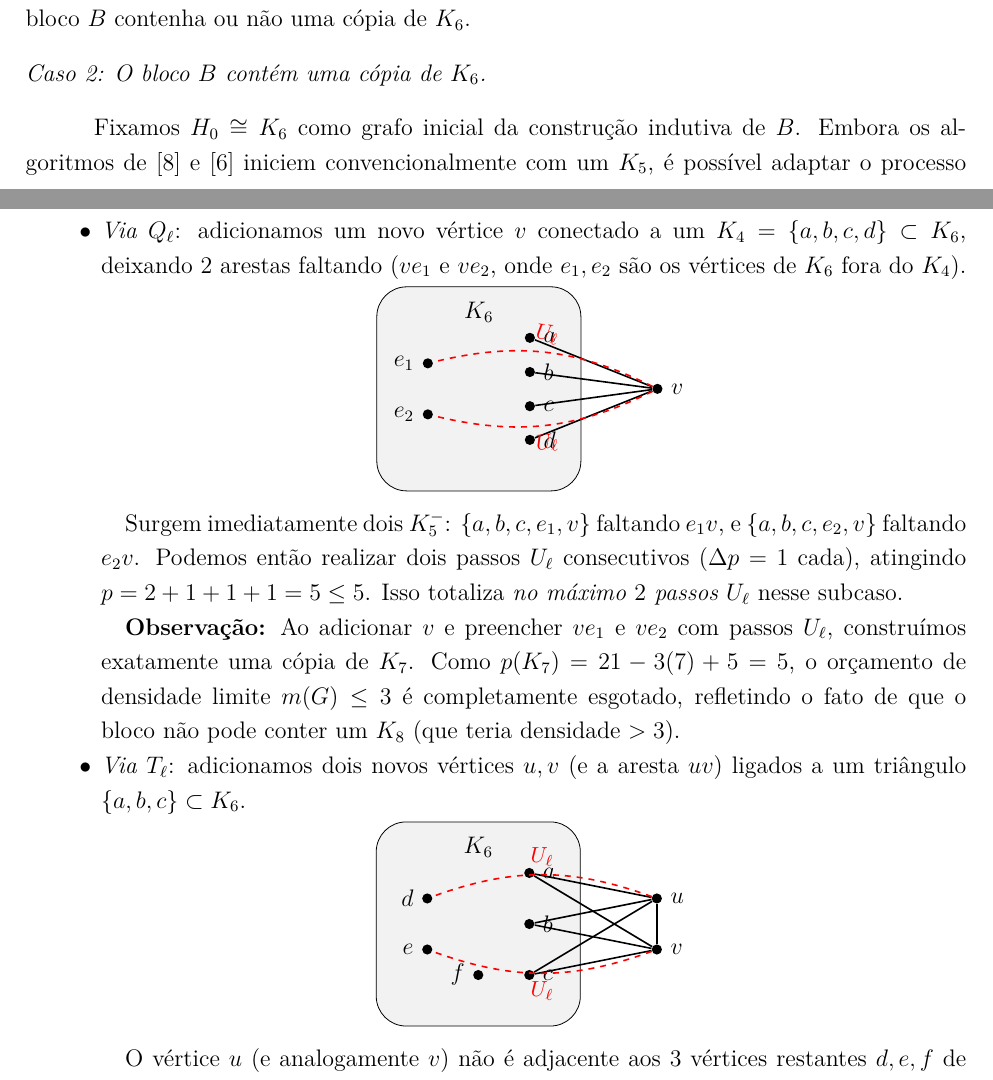
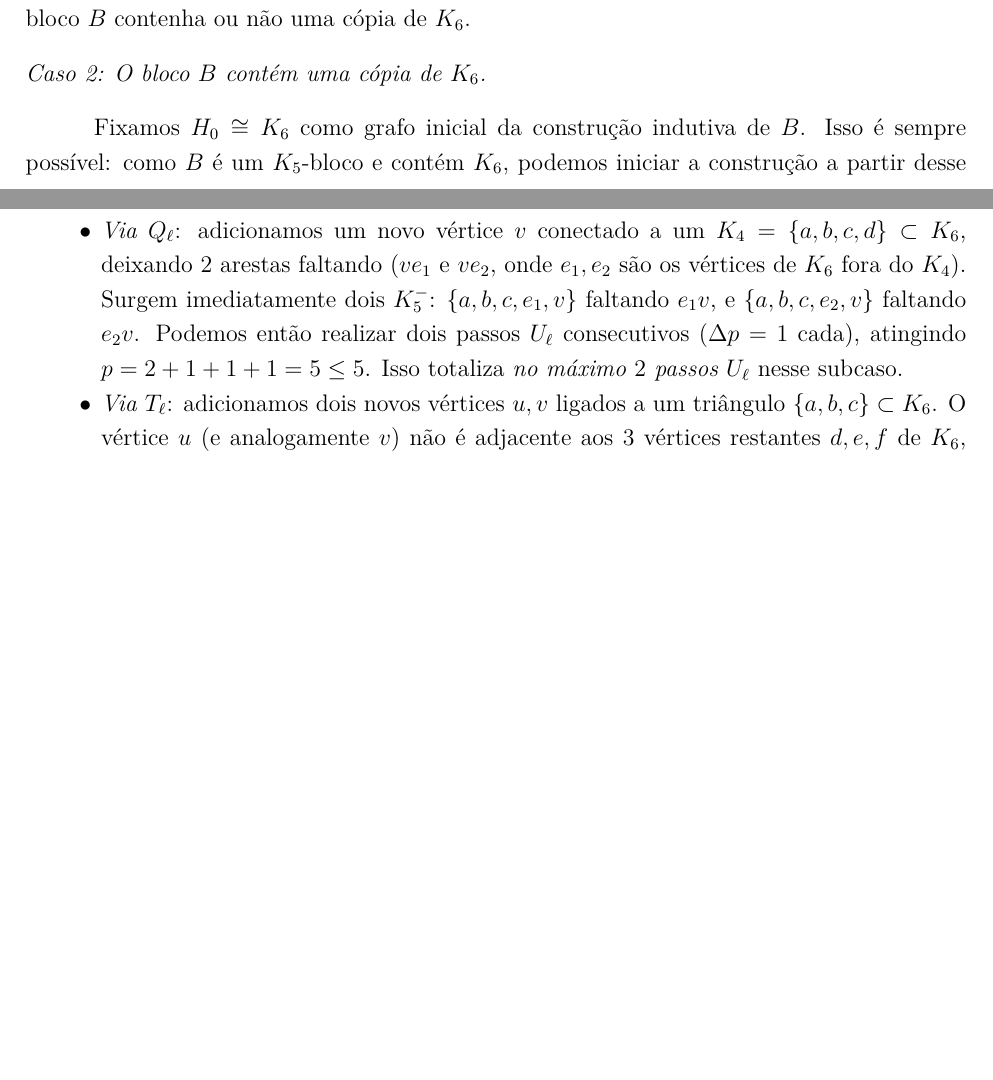
Before and after one commit to Af20nso/RamseyAssim-trico, a LaTeX paper (RamseyAssimetrico.tex): two parts of pages 13 and 15 of 16, joined at a grey line, cut so that both start at the same text, the shorter picture padded with empty space. Compiled offline with pdfLaTeX.

```diff
--- a/RamseyAssimetrico.tex
+++ b/RamseyAssimetrico.tex
@@ -966,10 +966,10 @@
 \medskip
 
 Fixamos $H_0 \cong K_6$ como grafo inicial da construção indutiva de $B$.
-Embora os algoritmos de \cite{nenadov2017algorithmic} e \cite{AntiComplete}
-iniciem convencionalmente com um $K_5$, é possível adaptar o processo para
-iniciar a partir da cópia de $K_6$ (uma vez que ela já existe no bloco) e anexar
-os demais vértices e arestas por expansões sucessivas.
+Isso é sempre possível: como $B$ é um $K_5$-bloco e contém $K_6$, podemos iniciar a
+construção a partir desse $K_6$ e anexar os demais vértices e arestas de $B$ por
+expansões sucessivas, exatamente como nos algoritmos de
+\cite{nenadov2017algorithmic} e \cite{AntiComplete}.
 
 \medskip
 \noindent\textit{Penalidade inicial.}
@@ -1057,72 +1057,17 @@
   \item \textit{Via $Q_\ell$}: adicionamos um novo vértice $v$ conectado a um $K_4 =
         \{a,b,c,d\} \subset K_6$, deixando $2$ arestas faltando ($ve_1$ e $ve_2$,
         onde $e_1, e_2$ são os vértices de $K_6$ fora do $K_4$).
-
-        \begin{center}
-        \begin{tikzpicture}[scale=0.9,
-          vert/.style={circle, fill=black, inner sep=1.8pt}]
-          \draw[fill=black!5, rounded corners=15pt] (-1, -1) rectangle (3, 3);
-          \node at (1, 2.5) {$K_6$};
-
-          \node[vert, label=left:$e_1$] (e1) at (0, 1.5) {};
-          \node[vert, label=left:$e_2$] (e2) at (0, 0.5) {};
-          \node[vert, label=right:$a$] (a) at (2, 2) {};
-          \node[vert, label=right:$b$] (b) at (2, 1.33) {};
-          \node[vert, label=right:$c$] (c) at (2, 0.66) {};
-          \node[vert, label=right:$d$] (d) at (2, 0) {};
-
-          \node[vert, label=right:$v$] (v) at (4.5, 1) {};
-
-          \draw[thick] (v) -- (a); \draw[thick] (v) -- (b);
-          \draw[thick] (v) -- (c); \draw[thick] (v) -- (d);
-          \draw[thick, dashed, red] (v) to[bend right=20] node[above, sloped] {\small $U_\ell$} (e1);
-          \draw[thick, dashed, red] (v) to[bend left=20] node[below, sloped] {\small $U_\ell$} (e2);
-        \end{tikzpicture}
-        \end{center}
-
         Surgem imediatamente dois $K_5^-$: $\{a,b,c,e_1,v\}$ faltando $e_1 v$, e
         $\{a,b,c,e_2,v\}$ faltando $e_2 v$.
         Podemos então realizar dois passos $U_\ell$ consecutivos ($\Delta p = 1$ cada),
         atingindo $p = 2 + 1 + 1 + 1 = 5 \le 5$. Isso totaliza
         \emph{no máximo $2$ passos $U_\ell$} nesse subcaso.
 
-        \textbf{Observação:} Ao adicionar $v$ e preencher $ve_1$ e $ve_2$ com passos $U_\ell$,
-        construímos exatamente uma cópia de $K_7$. Como $p(K_7) = 21 - 3(7) + 5 = 5$, o orçamento
-        de densidade limite $\maxdens(G) \le 3$ é completamente esgotado, refletindo
-        o fato de que o bloco não pode conter um $K_8$ (que teria densidade $>3$).
-
-  \item \textit{Via $T_\ell$}: adicionamos dois novos vértices $u, v$ (e a aresta $uv$) ligados a um
+  \item \textit{Via $T_\ell$}: adicionamos dois novos vértices $u, v$ ligados a um
         triângulo $\{a,b,c\} \subset K_6$.
-
-        \begin{center}
-        \begin{tikzpicture}[scale=0.9,
-          vert/.style={circle, fill=black, inner sep=1.8pt}]
-          \draw[fill=black!5, rounded corners=15pt] (-1, -1) rectangle (3, 3);
-          \node at (1, 2.5) {$K_6$};
-
-          \node[vert, label=left:$d$] (d) at (0, 1.5) {};
-          \node[vert, label=left:$e$] (e) at (0, 0.5) {};
-          \node[vert, label=left:$f$] (f) at (1, 0) {};
-
-          \node[vert, label=right:$a$] (a) at (2, 2) {};
-          \node[vert, label=right:$b$] (b) at (2, 1) {};
-          \node[vert, label=right:$c$] (c) at (2, 0) {};
-
-          \node[vert, label=right:$u$] (u) at (4.5, 1.5) {};
-          \node[vert, label=right:$v$] (v) at (4.5, 0.5) {};
-
-          \draw[thick] (u) -- (v);
-          \foreach \x in {a,b,c} {
-              \draw[thick] (u) -- (\x);
-              \draw[thick] (v) -- (\x);
-          }
-          \draw[thick, dashed, red] (u) to[bend right=20] node[above, sloped] {\small $U_\ell$} (d);
-          \draw[thick, dashed, red] (v) to[bend left=20] node[below, sloped] {\small $U_\ell$} (e);
-        \end{tikzpicture}
-        \end{center}
-
         O vértice $u$ (e analogamente $v$) não é adjacente aos $3$ vértices restantes
-        $d, e, f$ de $K_6$, criando conjuntos $K_5^-$ como $\{a,b,c,d,u\}$ (faltando $du$).
+        $d, e, f$ de $K_6$, criando conjuntos $K_5^-$ como $\{a,b,c,d,u\}$ (faltando
+        $du$).
         Realizando um passo $U_\ell$ que adiciona $du$, o conjunto $\{a,b,c,d,v\}$
         ainda é um $K_5^-$ (faltando $dv$), admitindo um segundo $U_\ell$.
         Após esses dois passos, $p = 2 + 1 + 1 + 1 = 5 \le 5$, e o orçamento está
```
